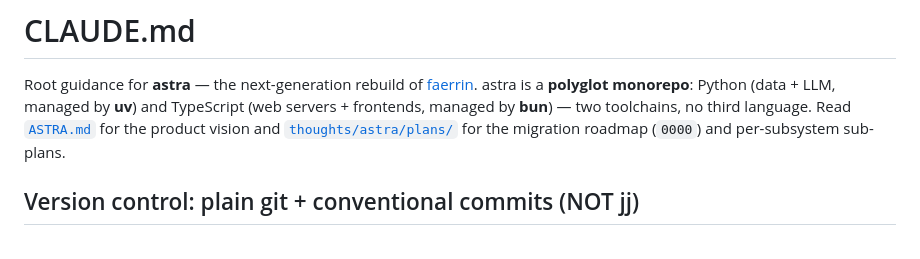
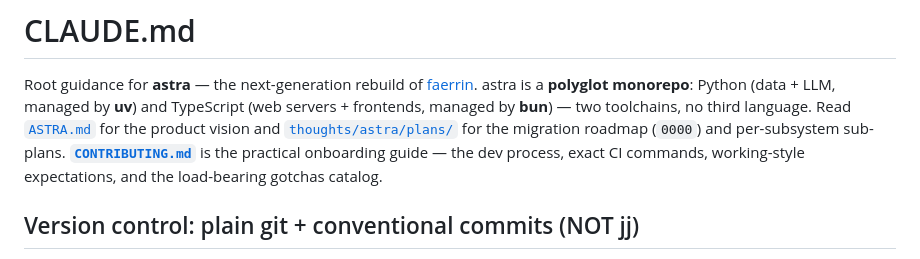
Before and after one commit to jbassin/astra, a Markdown page: CLAUDE.md, the part around the change. GitHub-like rendering.

```diff
--- a/CLAUDE.md
+++ b/CLAUDE.md
@@ -4,7 +4,8 @@ Root guidance for **astra** — the next-generation rebuild of [faerrin](/ruby/d
 astra is a **polyglot monorepo**: Python (data + LLM, managed by **uv**) and TypeScript (web servers +
 frontends, managed by **bun**) — two toolchains, no third language. Read [`ASTRA.md`](./ASTRA.md) for the
 product vision and [`thoughts/astra/plans/`](./thoughts/astra/plans/) for the migration roadmap (`0000`)
-and per-subsystem sub-plans.
+and per-subsystem sub-plans. **[`CONTRIBUTING.md`](./CONTRIBUTING.md)** is the practical onboarding guide —
+the dev process, exact CI commands, working-style expectations, and the load-bearing gotchas catalog.
 
 ## Version control: plain git + conventional commits (NOT jj)
 
```
Also changed, not shown: CONTRIBUTING.md (added, +224 -0 lines).
